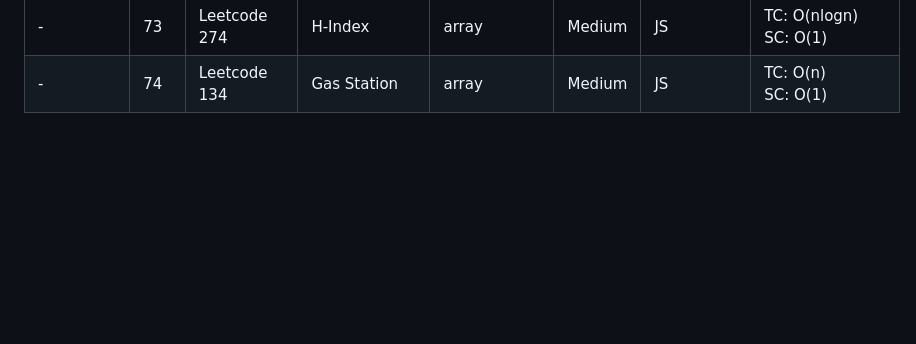
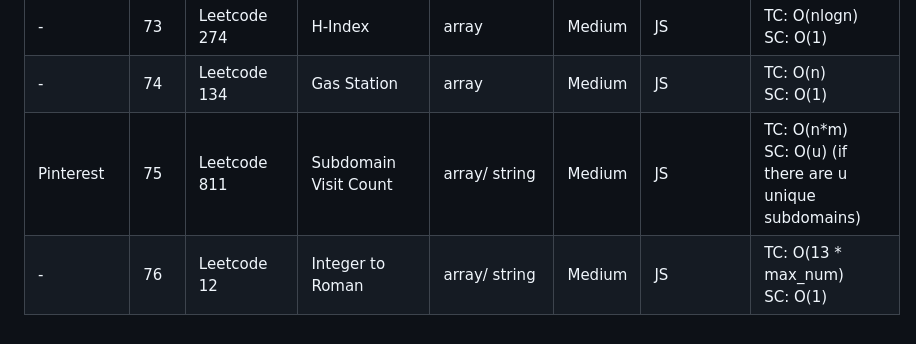
Before and after one commit to hesamshayegan/LeetLab, a Markdown page: README.md, the part around the change. Drawn GitHub-style; blank space fills up the shorter version.

```diff
--- a/README.md
+++ b/README.md
@@ -83,3 +83,5 @@ Feel free to reach out if you come up with a better solution in terms of time or
 | \- | 72 | Leetcode 122  | Best Time to Buy and Sell Stock II                                                                              | array  | Medium | JS | TC: O(n)<br>SC: O(1)       |
 | \- | 73 | Leetcode 274  | H-Index                                                                                                         | array  | Medium | JS | TC: O(nlogn)<br>SC: O(1)   |
 | \- | 74 | Leetcode 134  | Gas Station                                                                                                     | array  | Medium | JS | TC: O(n)<br>SC: O(1)       |
+| Pinterest | 75 | Leetcode 811 | Subdomain Visit Count | array/ string | Medium | JS | TC: O(n\*m)<br>SC: O(u) (if there are u unique subdomains) |
+| \-        | 76 | Leetcode 12  | Integer to Roman      | array/ string | Medium | JS | TC: O(13 \* max_num)<br>SC: O(1)                           |
```
